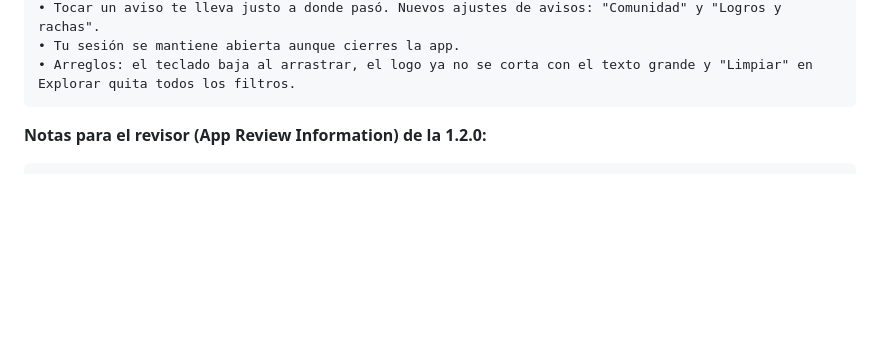
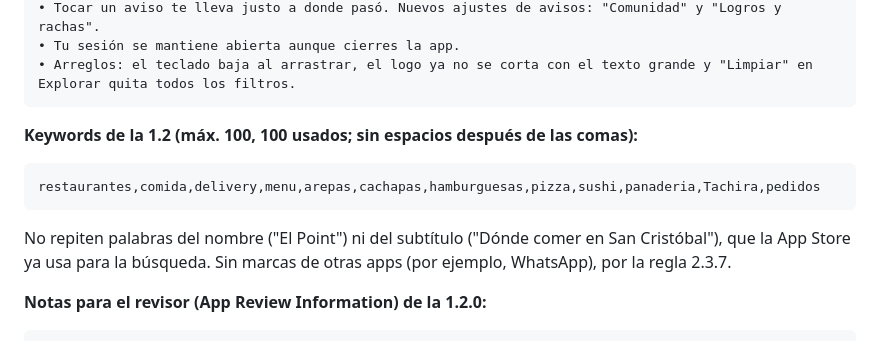
Before and after one commit to enjeru13/El-Point, a Markdown page: docs/app-store.md, the part around the change. Drawn GitHub-style; blank space fills up the shorter version.

Commit message:
docs: palabras clave de la 1.2
Co-Authored-By: Claude Opus 5.5 <noreply@anthropic.com>

````diff
--- a/docs/app-store.md
+++ b/docs/app-store.md
@@ -116,6 +116,14 @@ Explora sin cuenta y conversa en Comunidad.
 • Tu sesión se mantiene abierta aunque cierres la app.
 • Arreglos: el teclado baja al arrastrar, el logo ya no se corta con el texto grande y "Limpiar" en Explorar quita todos los filtros.
 ```
+
+**Keywords de la 1.2 (máx. 100, 100 usados; sin espacios después de las comas):**
+
+```
+restaurantes,comida,delivery,menu,arepas,cachapas,hamburguesas,pizza,sushi,panaderia,Tachira,pedidos
+```
+
+No repiten palabras del nombre ("El Point") ni del subtítulo ("Dónde comer en San Cristóbal"), que la App Store ya usa para la búsqueda. Sin marcas de otras apps (por ejemplo, WhatsApp), por la regla 2.3.7.
 
 **Notas para el revisor (App Review Information) de la 1.2.0:**
 
````
